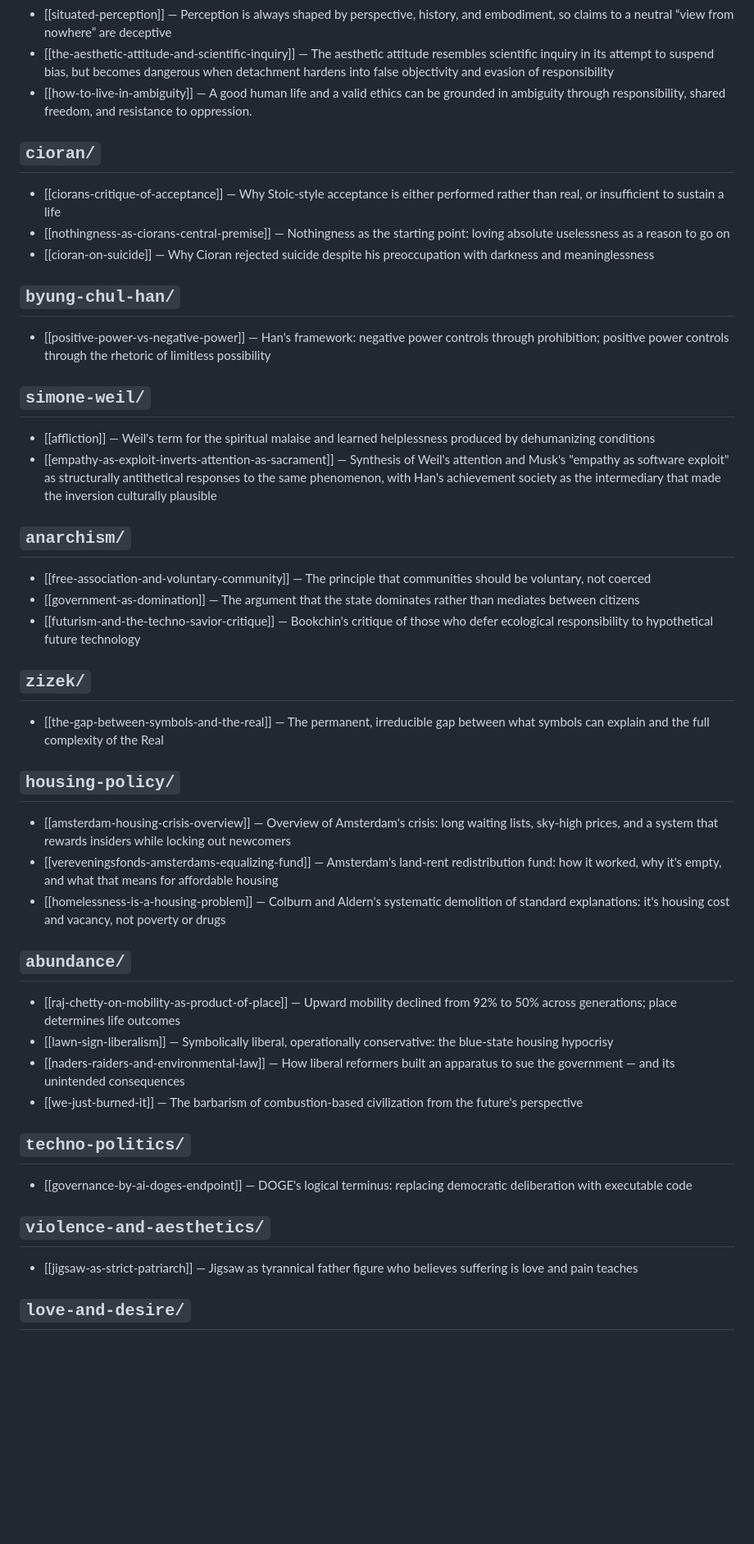
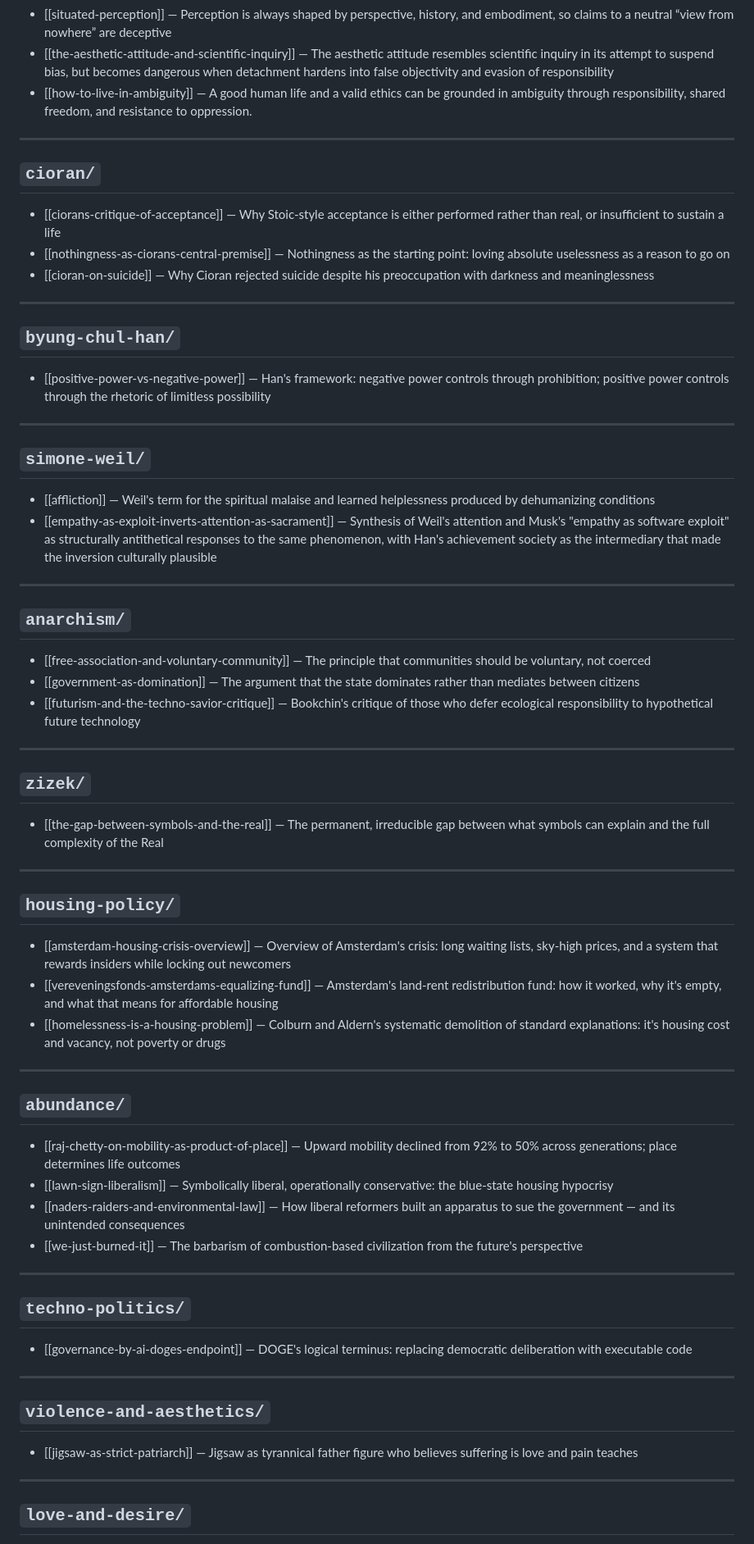
Before and after one commit to sovelas/mindgardening, a Markdown page: _folder-index-master.md, the part around one of its changes. Shown at 82% size. GitHub-like rendering; blank space fills up the shorter version.

```diff
--- a/_folder-index-master.md
+++ b/_folder-index-master.md
@@ -114,46 +55,61 @@ dv.paragraph(
 - [[the-aesthetic-attitude-and-scientific-inquiry]] — The aesthetic attitude resembles scientific inquiry in its attempt to suspend bias, but becomes dangerous when detachment hardens into false objectivity and evasion of responsibility
 - [[how-to-live-in-ambiguity]] — A good human life and a valid ethics can be grounded in ambiguity through responsibility, shared freedom, and resistance to oppression.
 
+---
+
 ## `cioran/`
-
 - [[ciorans-critique-of-acceptance]] — Why Stoic-style acceptance is either performed rather than real, or insufficient to sustain a life
 - [[nothingness-as-ciorans-central-premise]] — Nothingness as the starting point: loving absolute uselessness as a reason to go on
 - [[cioran-on-suicide]] — Why Cioran rejected suicide despite his preoccupation with darkness and meaninglessness
 
+---
+
 ## `byung-chul-han/`
+- [[positive-power-vs-negative-power]] — Han's framework: negative power controls through prohibition; positive power controls through the rhetoric of limitless possibility
 
-- [[positive-power-vs-negative-power]] — Han's framework: negative power controls through prohibition; positive power controls through the rhetoric of limitless possibility
+---
+
 ## `simone-weil/`
-
 - [[affliction]] — Weil's term for the spiritual malaise and learned helplessness produced by dehumanizing conditions
 - [[empathy-as-exploit-inverts-attention-as-sacrament]] — Synthesis of Weil's attention and Musk's "empathy as software exploit" as structurally antithetical responses to the same phenomenon, with Han's achievement society as the intermediary that made the inversion culturally plausible
 
+---
+
 ## `anarchism/`
-
 - [[free-association-and-voluntary-community]] — The principle that communities should be voluntary, not coerced
 - [[government-as-domination]] — The argument that the state dominates rather than mediates between citizens
 - [[futurism-and-the-techno-savior-critique]] — Bookchin's critique of those who defer ecological responsibility to hypothetical future technology
 
+---
+
 ## `zizek/`
+- [[the-gap-between-symbols-and-the-real]] — The permanent, irreducible gap between what symbols can explain and the full complexity of the Real
 
-- [[the-gap-between-symbols-and-the-real]] — The permanent, irreducible gap between what symbols can explain and the full complexity of the Real
+---
+
 ## `housing-policy/`
-
 - [[amsterdam-housing-crisis-overview]] — Overview of Amsterdam's crisis: long waiting lists, sky-high prices, and a system that rewards insiders while locking out newcomers
 - [[vereveningsfonds-amsterdams-equalizing-fund]] — Amsterdam's land-rent redistribution fund: how it worked, why it's empty, and what that means for affordable housing
 - [[homelessness-is-a-housing-problem]] — Colburn and Aldern's systematic demolition of standard explanations: it's housing cost and vacancy, not poverty or drugs
+
+---
+
 ## `abundance/`
-
 - [[raj-chetty-on-mobility-as-product-of-place]] — Upward mobility declined from 92% to 50% across generations; place determines life outcomes
 - [[lawn-sign-liberalism]] — Symbolically liberal, operationally conservative: the blue-state housing hypocrisy
 - [[naders-raiders-and-environmental-law]] — How liberal reformers built an apparatus to sue the government — and its unintended consequences
 - [[we-just-burned-it]] — The barbarism of combustion-based civilization from the future's perspective
 
+---
+
 ## `techno-politics/`
+- [[governance-by-ai-doges-endpoint]] — DOGE's logical terminus: replacing democratic deliberation with executable code
 
-- [[governance-by-ai-doges-endpoint]] — DOGE's logical terminus: replacing democratic deliberation with executable code
+---
 
 ## `violence-and-aesthetics/`
 - [[jigsaw-as-strict-patriarch]] — Jigsaw as tyrannical father figure who believes suffering is love and pain teaches
 
+---
+
 ## `love-and-desire/`
```
Also changed, not shown: other parts of _folder-index-master.md (+31 -82 lines).
